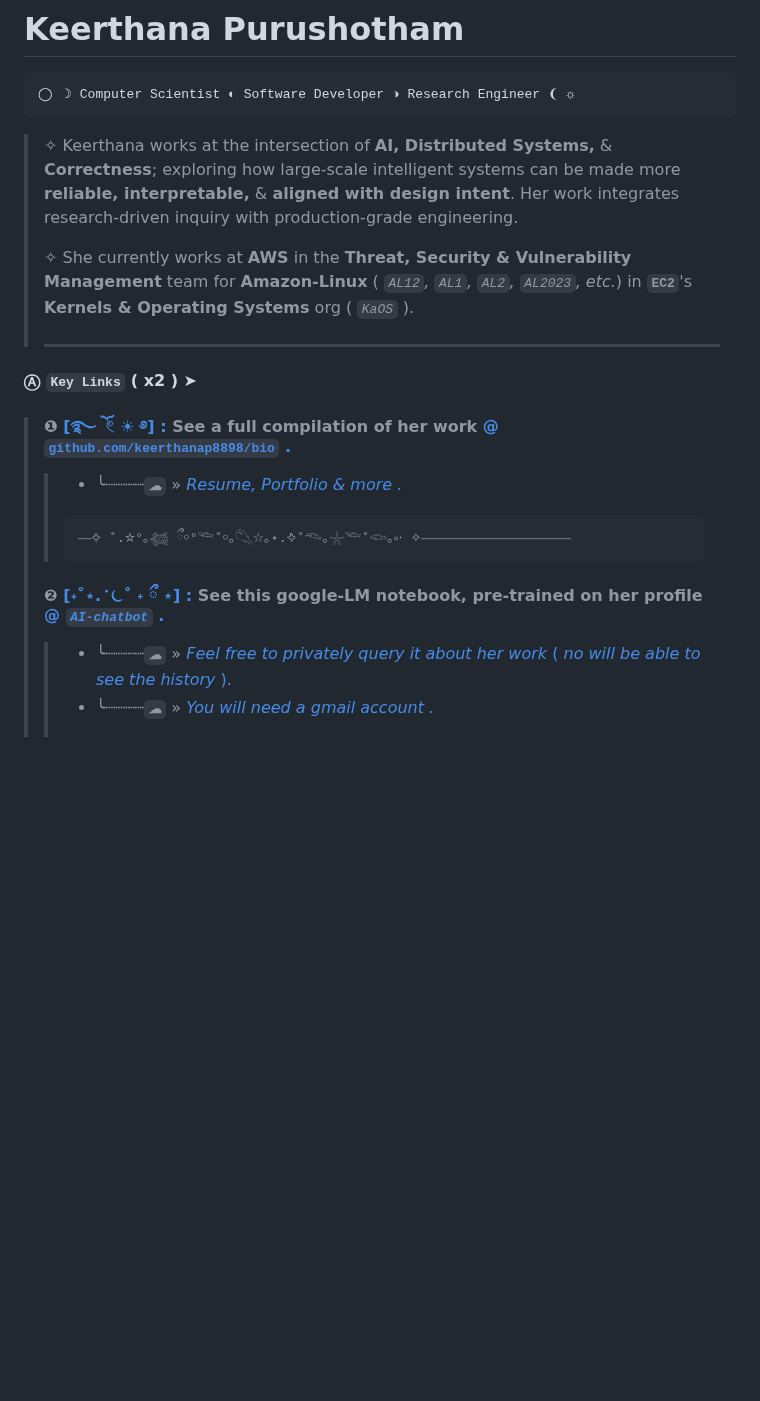
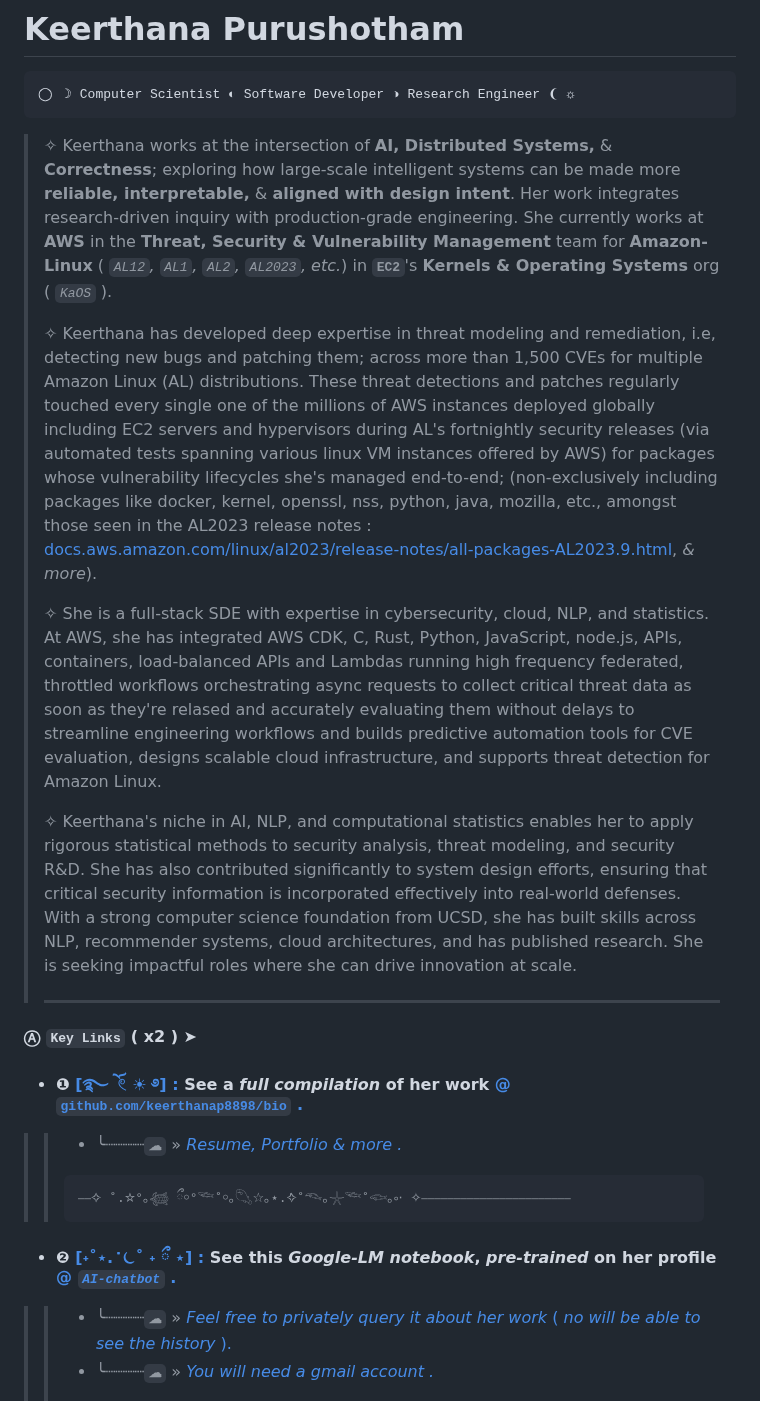
Before and after one commit to keerthanap8898/keerthanap8898, a Markdown page: README.md, the part around the change. Drawn GitHub-style; blank space fills up the shorter version.

Commit message:
Revise README with updated professional details
Updated the README to include more details about Keerthana's work at AWS, her expertise in threat modeling, and her contributions to security analysis. Enhanced the presentation of key links for better readability.

````diff
--- a/README.md
+++ b/README.md
@@ -2,19 +2,23 @@
 ```
 ◯ ☽ Computer Scientist ◐ Software Developer ◑ Research Engineer ❨ ☼
 ```
->  ✧ Keerthana works at the intersection of **AI, Distributed Systems,** & **Correctness**; exploring how large-scale intelligent systems can be made more **reliable, interpretable,** & **aligned with design intent**. Her work integrates research-driven inquiry with production-grade engineering.
+> ✧ Keerthana works at the intersection of **AI, Distributed Systems,** & **Correctness**; exploring how large-scale intelligent systems can be made more **reliable, interpretable,** & **aligned with design intent**. Her work integrates research-driven inquiry with production-grade engineering. She currently works at **AWS** in the **Threat, Security & Vulnerability Management** team for **Amazon-Linux** ( *`AL12`, `AL1`, `AL2`, `AL2023`, etc.*) in **`EC2`**'s **Kernels & Operating Systems** org ( *`KaOS`* ).
 >
->  ✧ She currently works at **AWS** in the **Threat, Security & Vulnerability Management** team for **Amazon-Linux** ( *`AL12`, `AL1`, `AL2`, `AL2023`, etc.*) in **`EC2`**'s **Kernels & Operating Systems** org ( *`KaOS`* ).
+> ✧ Keerthana has developed deep expertise in threat modeling and remediation, i.e, detecting new bugs and patching them; across more than 1,500 CVEs for multiple Amazon Linux (AL) distributions. These threat detections and patches regularly touched every single one of the millions of AWS instances deployed globally including EC2 servers and hypervisors during AL's fortnightly security releases (via automated tests spanning various linux VM instances offered by AWS) for packages whose vulnerability lifecycles she's managed end-to-end; (non-exclusively including packages like docker, kernel, openssl, nss, python, java, mozilla, etc., amongst those seen in the AL2023 release notes : [docs.aws.amazon.com/linux/al2023/release-notes/all-packages-AL2023.9.html](https://docs.aws.amazon.com/linux/al2023/release-notes/all-packages-AL2023.9.html), *& more*).
+>
+> ✧ She is a full-stack SDE with expertise in cybersecurity, cloud, NLP, and statistics. At AWS, she has integrated AWS CDK, C, Rust, Python, JavaScript, node.js, APIs, containers, load-balanced APIs and Lambdas running high frequency federated, throttled workflows orchestrating async requests to collect critical threat data as soon as they're relased and accurately evaluating them without delays to streamline engineering workflows and builds predictive automation tools for CVE evaluation, designs scalable cloud infrastructure, and supports threat detection for Amazon Linux.
+>
+> ✧ Keerthana's niche in AI, NLP, and computational statistics enables her to apply rigorous statistical methods to security analysis, threat modeling, and security R&D. She has also contributed significantly to system design efforts, ensuring that critical security information is incorporated effectively into real-world defenses. With a strong computer science foundation from UCSD, she has built skills across NLP, recommender systems, cloud architectures, and has published research. She is seeking impactful roles where she can drive innovation at scale.
 >
 > ---
 #### Ⓐ **`Key Links` ( x2 )** ➤
-> #### ❶ [[**࿐ ོ 𓏲 ☀︎ ࿔**] : ](https://github.com/keerthanap8898/bio#-links) See a **full compilation of her work** [@ **`github.com/keerthanap8898/bio`** .](https://github.com/keerthanap8898/bio?tab=readme-ov-file#-links)
+- #### ❶ [[**࿐ ོ 𓏲 ☀︎ ࿔**] : ](https://github.com/keerthanap8898/bio#-links) See a *full compilation* of her work [@ **`github.com/keerthanap8898/bio`** .](https://github.com/keerthanap8898/bio?tab=readme-ov-file#-links)
 > >    - ***╰┈┈┈┈`☁︎`*** » [*Resume, Portfolio & more .*](https://github.com/keerthanap8898/bio)
 > >
 > > ```
 > > ⎯⎯✧ ˚.☆°｡𓆉 ྀ￮°𓆝˚￮｡𓆡☆｡⋆.݁݁✧˚𓆞｡𓇼𓆝˚𓆟｡༚⋅ ✧⎯⎯⎯⎯⎯⎯⎯⎯⎯⎯⎯⎯⎯⎯⎯⎯⎯⎯⎯⎯⎯⎯⎯
 > > ```
-> #### ❷ [[**˖˚⋆. ݁݁ ⏾˚ ˖  ྀ ⋆**] : ](https://notebooklm.google.com/notebook/fe2125af-e6e0-4815-8181-041b267e3b8b?artifactId=133e9897-8c8b-4dcf-89e3-a0a0da965655) See this **google-LM notebook**, pre-trained on her profile [@ ***`AI-chatbot`*** .](https://notebooklm.google.com/notebook/fe2125af-e6e0-4815-8181-041b267e3b8b?artifactId=133e9897-8c8b-4dcf-89e3-a0a0da965655)
+- #### ❷ [[**˖˚⋆. ݁݁ ⏾˚ ˖  ྀ ⋆**] : ](https://notebooklm.google.com/notebook/fe2125af-e6e0-4815-8181-041b267e3b8b?artifactId=133e9897-8c8b-4dcf-89e3-a0a0da965655) See this *Google-LM notebook*, *pre-trained* on her profile [@ ***`AI-chatbot`*** .](https://notebooklm.google.com/notebook/fe2125af-e6e0-4815-8181-041b267e3b8b?artifactId=133e9897-8c8b-4dcf-89e3-a0a0da965655)
 > >    - ***╰┈┈┈┈`☁︎`*** » [*Feel free to privately query it about her work* ( *no will be able to see the history* ).](https://notebooklm.google.com/notebook/fe2125af-e6e0-4815-8181-041b267e3b8b?artifactId=133e9897-8c8b-4dcf-89e3-a0a0da965655)
 > >    - ***╰┈┈┈┈`☁︎`*** » [*You will need a gmail account .*](https://notebooklm.google.com/notebook/fe2125af-e6e0-4815-8181-041b267e3b8b?artifactId=133e9897-8c8b-4dcf-89e3-a0a0da965655)
 > >
````
